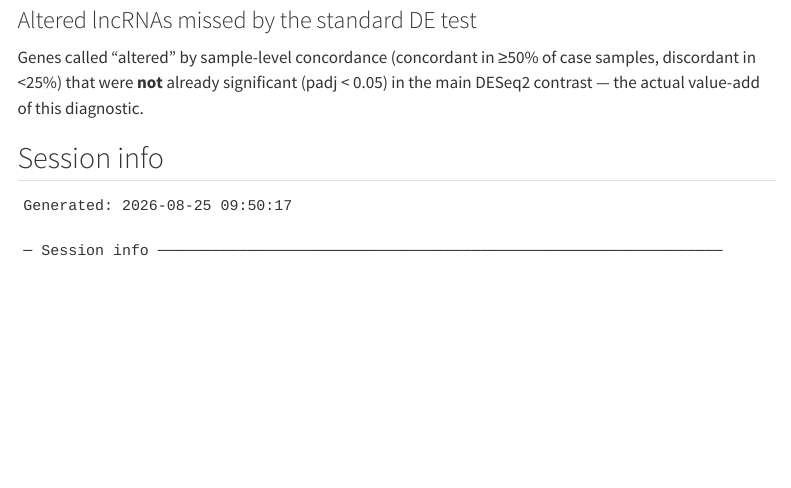
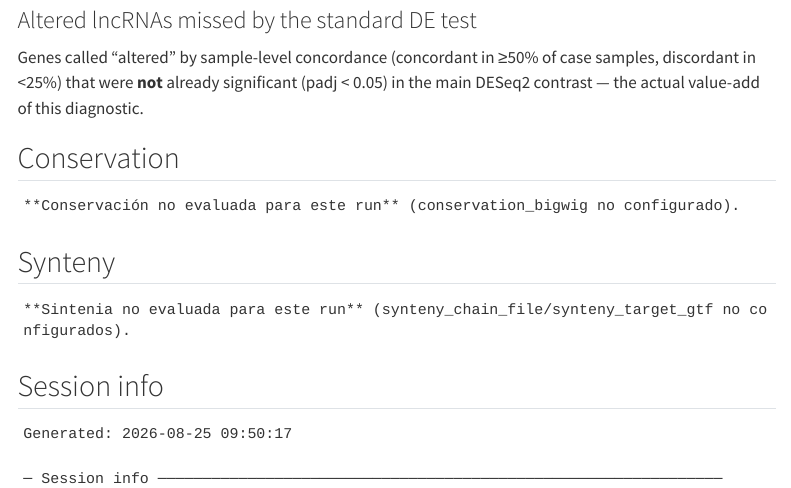
Before and after one commit to damouzo/lncRNA-nextflow, a Quarto document (assets/report_template.qmd): the page in a window 1100 px wide, from 1560 px down. Rendered offline with R 4.5, knitr and Pandoc in place of Quarto, with nearby package versions; menus at the side of the page are left out.

Commit message:
add: synteny feature

````diff
--- a/assets/report_template.qmd
+++ b/assets/report_template.qmd
@@ -27,6 +27,12 @@ params:
   heterogeneity_concordant_frac: 0.50
   heterogeneity_discordant_frac: 0.25
   gene_catalog: null
+  species: ""
+  genome_build: ""
+  conservation_metric: "phastCons"
+  conservation_configured: false
+  synteny_configured: false
+  synteny_target_species: ""
 ---
 
 ```{r setup, include=FALSE}
@@ -464,6 +482,47 @@ if (show_heterogeneity) {
 }
 ```
 
+## Conservation
+
+```{r conservation}
+if (has_conservation) {
+  cat(sprintf("**Metric:** %s (build: %s)\n\n",
+              params$conservation_metric, params$genome_build))
+  cons_sum <- catalog %>%
+    filter(!is.na(conservation_mean)) %>%
+    group_by(origin) %>%
+    summarise(
+      n           = n(),
+      mean_score  = round(mean(conservation_mean, na.rm = TRUE), 3),
+      pct_conserved = round(100 * mean(conservation_pct, na.rm = TRUE), 1),
+      .groups     = "drop"
+    )
+  kable(cons_sum, format = "html")
+} else {
+  cat("**Conservación no evaluada para este run** (conservation_bigwig no configurado).\n")
+}
+```
+
+## Synteny
+
+```{r synteny}
+if (has_synteny) {
+  cat(sprintf("**Target species:** %s\n\n", params$synteny_target_species))
+  syn_sum <- catalog %>%
+    filter(!is.na(syntenic_locus)) %>%
+    group_by(origin) %>%
+    summarise(
+      n             = n(),
+      n_syntenic    = sum(syntenic_locus == TRUE, na.rm = TRUE),
+      pct_syntenic  = round(100 * mean(syntenic_locus == TRUE, na.rm = TRUE), 1),
+      .groups       = "drop"
+    )
+  kable(syn_sum, format = "html")
+} else {
+  cat("**Sintenia no evaluada para este run** (synteny_chain_file/synteny_target_gtf no configurados).\n")
+}
+```
+
 ## Session info
 
 ```{r session, echo=FALSE}
````
Also changed, not shown: assets/params.example.yaml (added, +39 -0 lines), README.md, assets/report_template.qmd (14 more changed lines), 9 other files.
